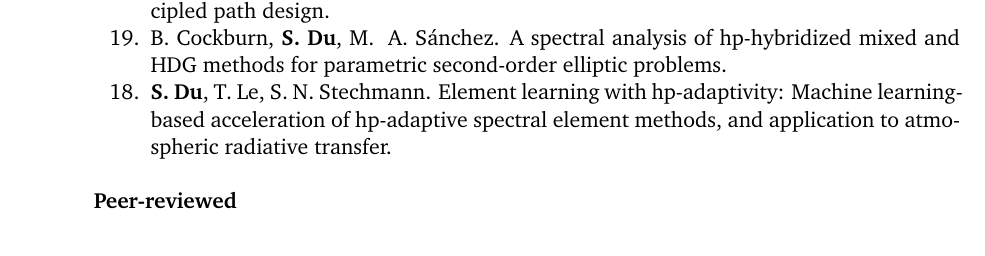
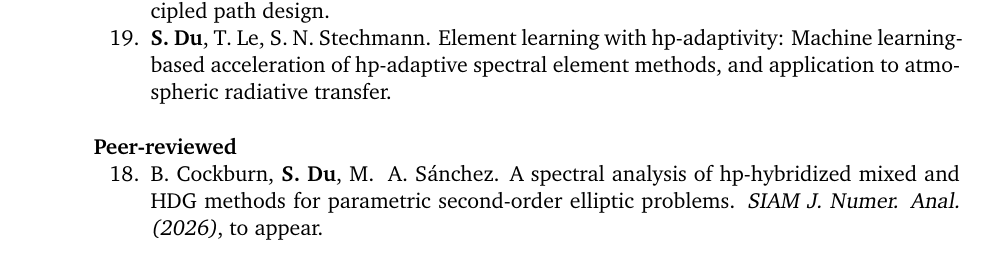
Before and after one commit to shukaidu/shukaidu.github.io, a LaTeX CV (CV/CV.tex): part of page 1 of 6, cut so that both start at the same text. Compiled offline with pdfLaTeX.

Commit message:
Update CV with forthcoming SIAM numerical analysis paper

```diff
--- a/CV/CV.tex
+++ b/CV/CV.tex
@@ -86,14 +86,14 @@ Thesis: Generalized projection-based error analysis of hybridizable discontinuou
 
 \item {\bf S.~Du}, J.~Zhang, Y.~Li. Lagrangian flow matching: a least-action framework for principled path design.
 
-\item {B.~Cockburn, {\bf S.~Du}, M. ~A.~Sánchez}. A spectral analysis of hp-hybridized mixed and HDG methods for parametric second-order elliptic problems.
-
 \item {\bf S.~Du}, T.~Le, S.~N.~Stechmann. Element learning with hp-adaptivity: Machine learning-based acceleration of hp-adaptive spectral element methods, and application to atmospheric radiative transfer.
 
 \item[]
 \item[]
 
 \hspace{-1cm}{\bf Peer-reviewed}
+\item {B.~Cockburn, {\bf S.~Du}, M. ~A.~Sánchez}. A spectral analysis of hp-hybridized mixed and HDG methods for parametric second-order elliptic problems. {\sl SIAM J. Numer. Anal. (2026)}, to appear.
+
 \item
 J.~L.~Torchinsky,
 {\bf S. Du}, and S.~N.~Stechmann.
```
Also changed, not shown: CV/CV.pdf.
